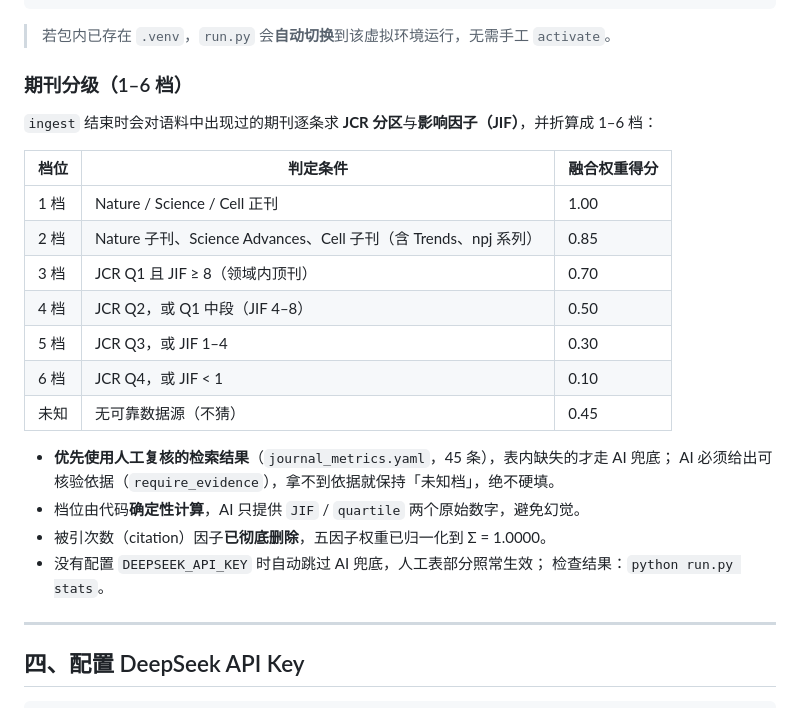
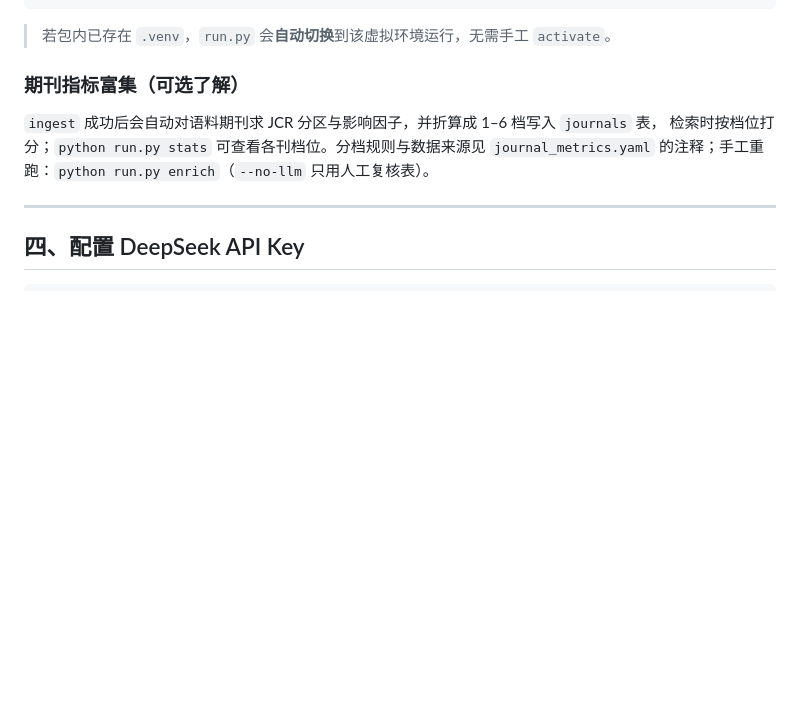
Before and after one commit to sweeptaker/literature-rag, a Markdown page: README_Windows.md, the part around the change. GitHub-like rendering; blank space fills up the shorter version.

```diff
--- a/README_Windows.md
+++ b/README_Windows.md
@@ -67,26 +67,11 @@ python run.py serve --port 8765
 
 > 若包内已存在 `.venv`，`run.py` 会**自动切换**到该虚拟环境运行，无需手工 `activate`。
 
-### 期刊分级（1–6 档）
+### 期刊指标富集（可选了解）
 
-`ingest` 结束时会对语料中出现过的期刊逐条求 **JCR 分区**与**影响因子（JIF）**，并折算成 1–6 档：
-
-| 档位 | 判定条件 | 融合权重得分 |
-|---|---|---|
-| 1 档 | Nature / Science / Cell 正刊 | 1.00 |
-| 2 档 | Nature 子刊、Science Advances、Cell 子刊（含 Trends、npj 系列） | 0.85 |
-| 3 档 | JCR Q1 且 JIF ≥ 8（领域内顶刊） | 0.70 |
-| 4 档 | JCR Q2，或 Q1 中段（JIF 4–8） | 0.50 |
-| 5 档 | JCR Q3，或 JIF 1–4 | 0.30 |
-| 6 档 | JCR Q4，或 JIF < 1 | 0.10 |
-| 未知 | 无可靠数据源（不猜） | 0.45 |
-
-- **优先使用人工复核的检索结果**（`journal_metrics.yaml`，45 条），表内缺失的才走 AI 兜底；
-  AI 必须给出可核验依据（`require_evidence`），拿不到依据就保持「未知档」，绝不硬填。
-- 档位由代码**确定性计算**，AI 只提供 `JIF` / `quartile` 两个原始数字，避免幻觉。
-- 被引次数（citation）因子**已彻底删除**，五因子权重已归一化到 Σ = 1.0000。
-- 没有配置 `DEEPSEEK_API_KEY` 时自动跳过 AI 兜底，人工表部分照常生效；
-  检查结果：`python run.py stats`。
+`ingest` 成功后会自动对语料期刊求 JCR 分区与影响因子，并折算成 1–6 档写入 `journals` 表，
+检索时按档位打分；`python run.py stats` 可查看各刊档位。分档规则与数据来源见
+`journal_metrics.yaml` 的注释；手工重跑：`python run.py enrich`（`--no-llm` 只用人工复核表）。
 
 ---
 
```
Also changed, not shown: README.md (+5 -59 lines), README_macOS.md (+4 -19 lines).
